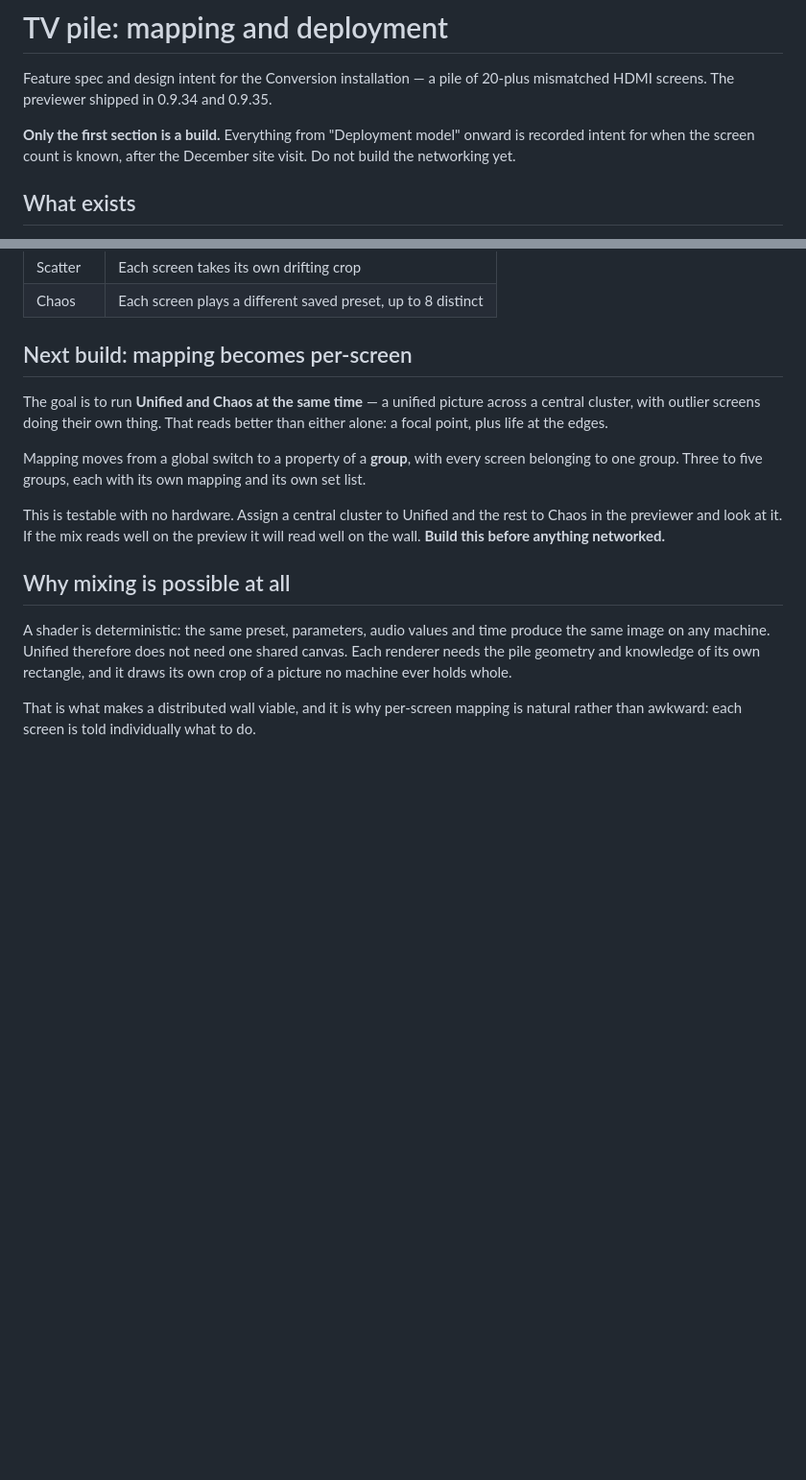
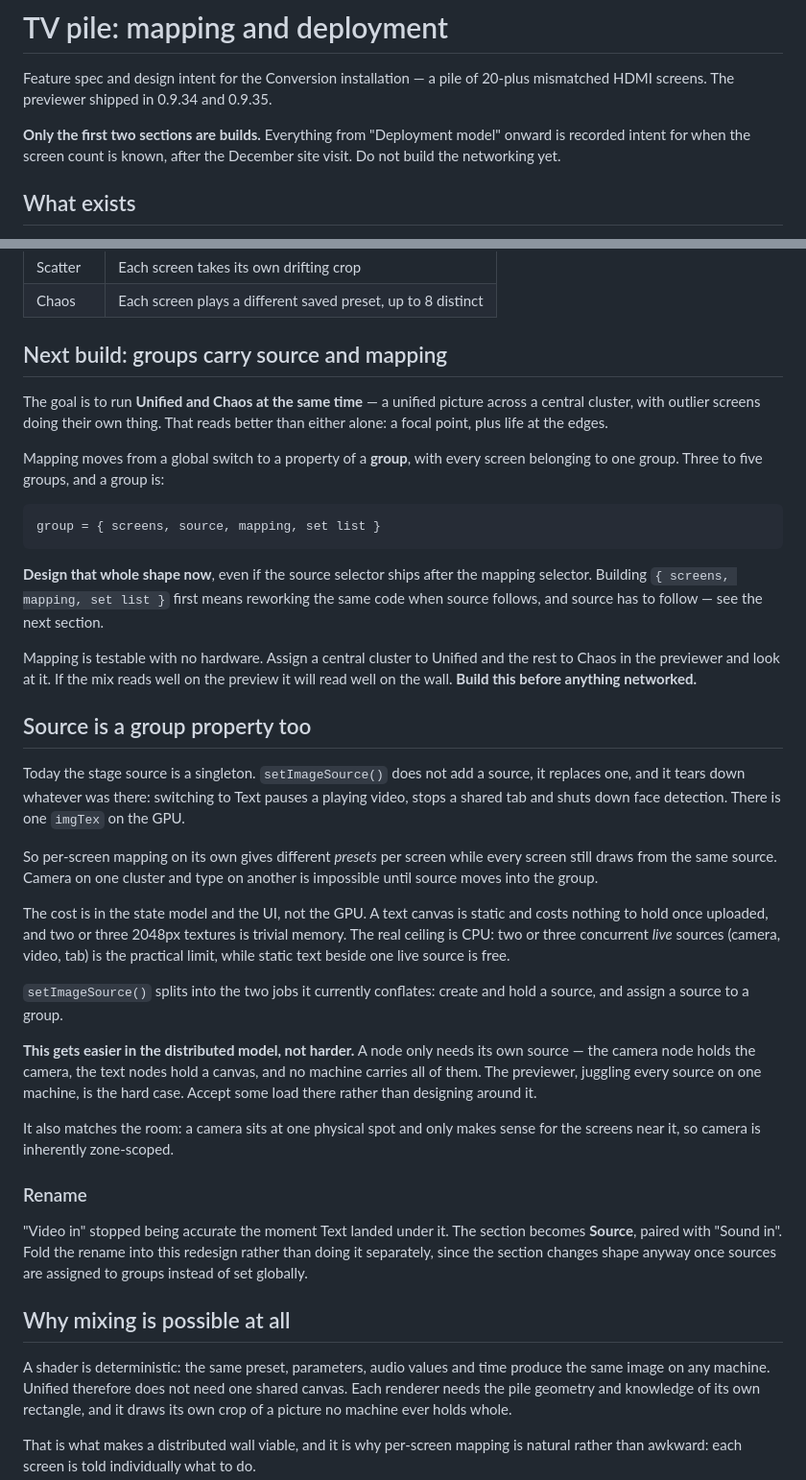
Before and after one commit to stackadapt-kezia/vibe-studio, a Markdown page: docs/tv-pile.md, 2 parts joined by grey strips. Shown at 96% size. GitHub-like rendering; blank space fills up the shorter version.

Commit message:
Make source a group property in the TV pile spec
The stage source is a singleton today: setImageSource replaces rather
than adds, stopping a playing video, a shared tab and face detection on
every switch, with one imgTex on the GPU. Per-screen mapping alone would
therefore give different presets per screen but one source for the whole
wall, so camera on one cluster and type on another stays impossible.

A group becomes { screens, source, mapping, set list }, and the spec now
says to design that shape up front even though the source selector ships
after the mapping selector. Notes that the cost is state and UI rather
than GPU, that a node only needs its own source so the previewer is the
hard case, and that "Video in" becomes "Source" as part of the redesign.

Co-Authored-By: Claude Opus 5 <noreply@anthropic.com>
Claude-Session: https://claude.ai/code/session_01GXzJXiiCPeJ1TsaxDGowBY

```diff
--- a/docs/tv-pile.md
+++ b/docs/tv-pile.md
@@ -3,7 +3,7 @@
 Feature spec and design intent for the Conversion installation — a pile of
 20-plus mismatched HDMI screens. The previewer shipped in 0.9.34 and 0.9.35.
 
-**Only the first section is a build.** Everything from "Deployment model"
+**Only the first two sections are builds.** Everything from "Deployment model"
 onward is recorded intent for when the screen count is known, after the
 December site visit. Do not build the networking yet.
 
@@ -25,19 +25,62 @@ each screen. Four mappings, as a **global** switch:
 | Scatter | Each screen takes its own drifting crop |
 | Chaos | Each screen plays a different saved preset, up to 8 distinct |
 
-## Next build: mapping becomes per-screen
+## Next build: groups carry source and mapping
 
 The goal is to run **Unified and Chaos at the same time** — a unified picture
 across a central cluster, with outlier screens doing their own thing. That
 reads better than either alone: a focal point, plus life at the edges.
 
 Mapping moves from a global switch to a property of a **group**, with every
-screen belonging to one group. Three to five groups, each with its own mapping
-and its own set list.
+screen belonging to one group. Three to five groups, and a group is:
 
-This is testable with no hardware. Assign a central cluster to Unified and the
-rest to Chaos in the previewer and look at it. If the mix reads well on the
-preview it will read well on the wall. **Build this before anything networked.**
+    group = { screens, source, mapping, set list }
+
+**Design that whole shape now**, even if the source selector ships after the
+mapping selector. Building `{ screens, mapping, set list }` first means
+reworking the same code when source follows, and source has to follow — see
+the next section.
+
+Mapping is testable with no hardware. Assign a central cluster to Unified and
+the rest to Chaos in the previewer and look at it. If the mix reads well on
+the preview it will read well on the wall. **Build this before anything
+networked.**
+
+## Source is a group property too
+
+Today the stage source is a singleton. `setImageSource()` does not add a
+source, it replaces one, and it tears down whatever was there: switching to
+Text pauses a playing video, stops a shared tab and shuts down face detection.
+There is one `imgTex` on the GPU.
+
+So per-screen mapping on its own gives different *presets* per screen while
+every screen still draws from the same source. Camera on one cluster and type
+on another is impossible until source moves into the group.
+
+The cost is in the state model and the UI, not the GPU. A text canvas is
+static and costs nothing to hold once uploaded, and two or three 2048px
+textures is trivial memory. The real ceiling is CPU: two or three concurrent
+*live* sources (camera, video, tab) is the practical limit, while static text
+beside one live source is free.
+
+`setImageSource()` splits into the two jobs it currently conflates: create and
+hold a source, and assign a source to a group.
+
+**This gets easier in the distributed model, not harder.** A node only needs
+its own source — the camera node holds the camera, the text nodes hold a
+canvas, and no machine carries all of them. The previewer, juggling every
+source on one machine, is the hard case. Accept some load there rather than
+designing around it.
+
+It also matches the room: a camera sits at one physical spot and only makes
+sense for the screens near it, so camera is inherently zone-scoped.
+
+### Rename
+
+"Video in" stopped being accurate the moment Text landed under it. The section
+becomes **Source**, paired with "Sound in". Fold the rename into this redesign
+rather than doing it separately, since the section changes shape anyway once
+sources are assigned to groups instead of set globally.
 
 ## Why mixing is possible at all
 
```
